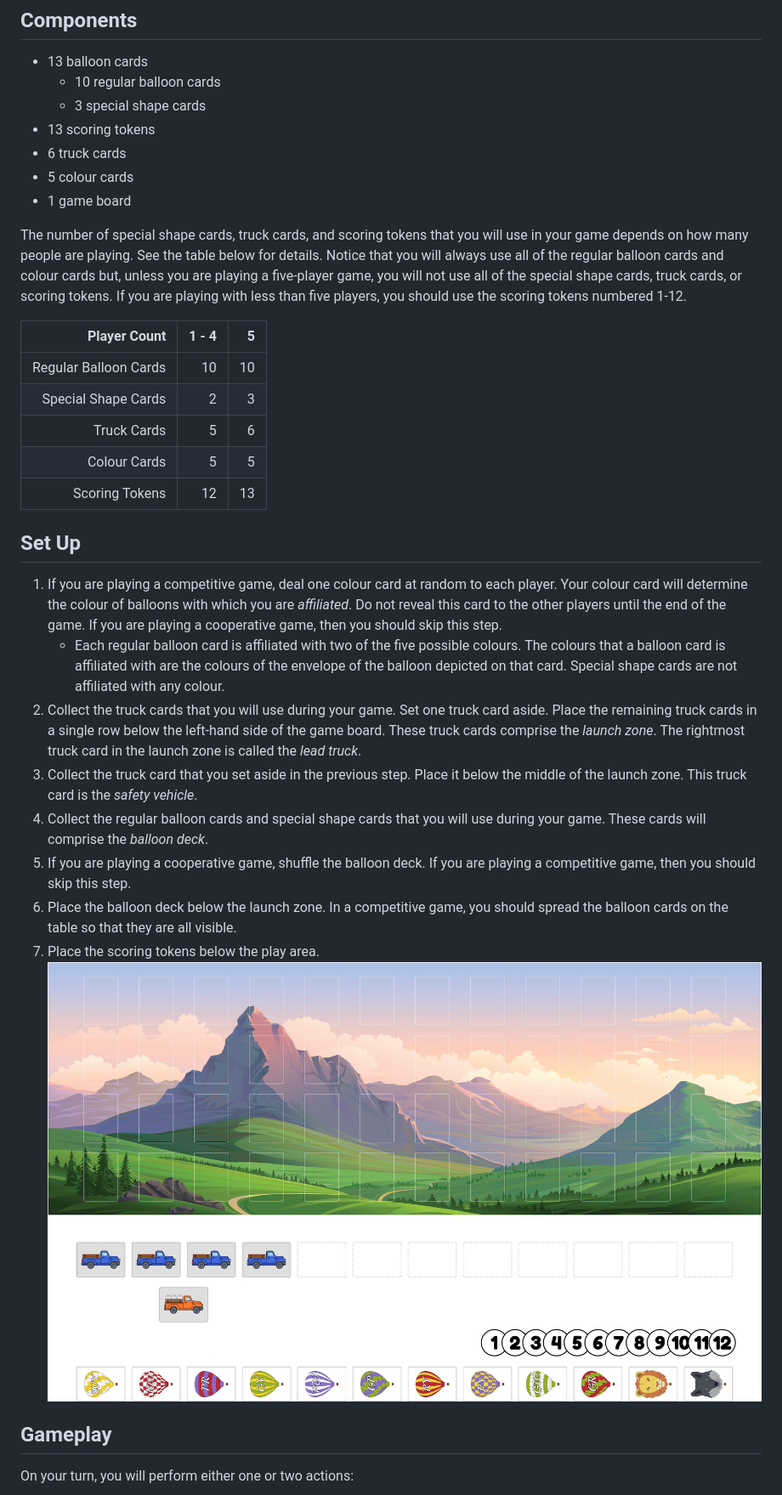
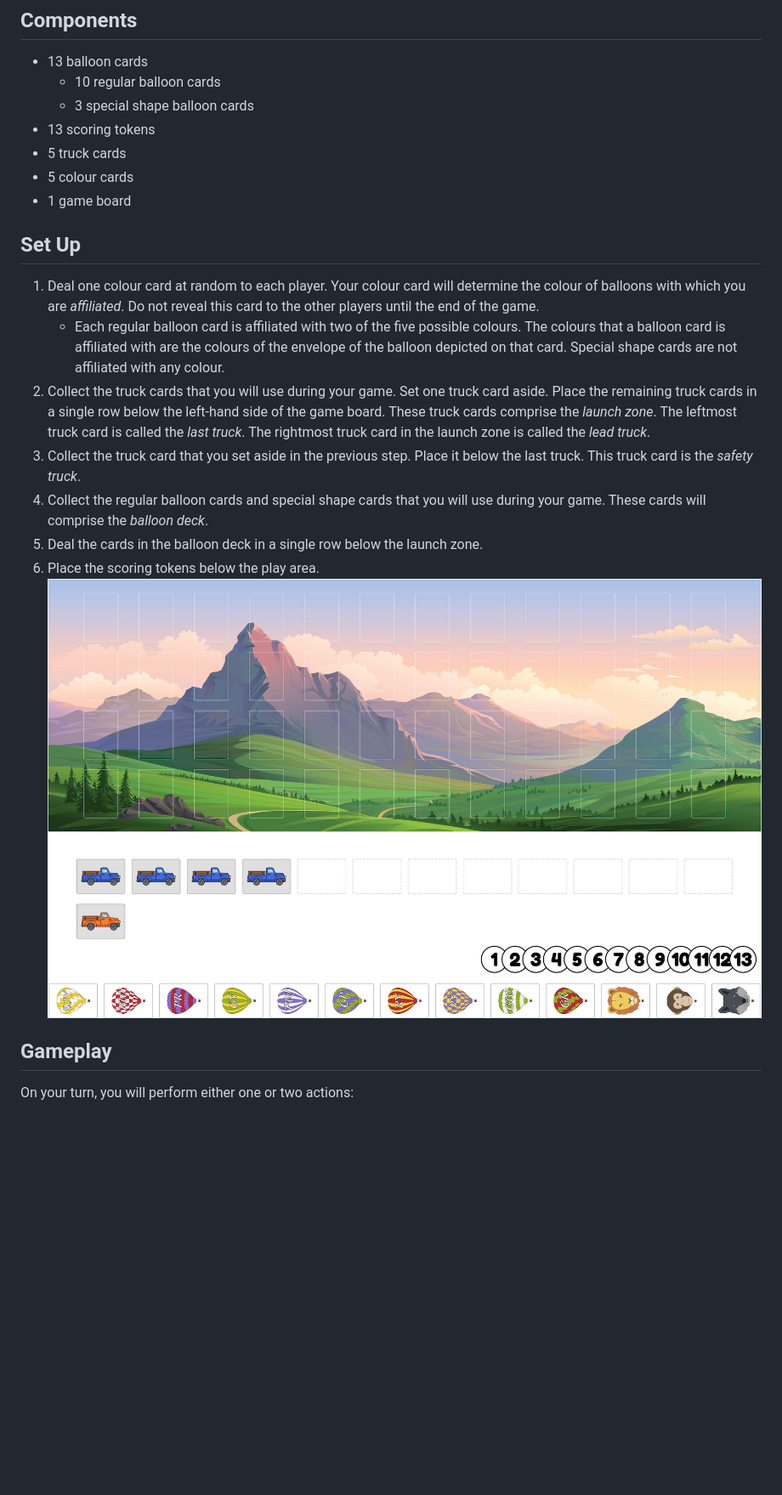
Before and after one commit to michaelpatrickpurcell/balloon-spectacular, a Markdown page: README.md, the part around the change printed below. Shown: that part at 85% size. Rendered like a GitHub page; pictures changed too: set_up_diagram.jpg; blank space fills up the shorter version.

```diff
--- a/README.md
+++ b/README.md
@@ -9,13 +9,13 @@ During the game, you will launch a flight of hot-air balloons. You can play eith
 ## Components
   - 13 balloon cards
      - 10 regular balloon cards
-     - 3 special shape cards
+     - 3 special shape balloon cards
   - 13 scoring tokens
-  - 6 truck cards
+  - 5 truck cards
   - 5 colour cards
   - 1 game board
 
-The number of special shape cards, truck cards, and scoring tokens that you will use in your game depends on how many people are playing. See the table below for details. Notice that you will always use all of the regular balloon cards and colour cards but, unless you are playing a five-player game, you will not use all of the special shape cards, truck cards, or scoring tokens. If you are playing with less than five players, you should use the scoring tokens numbered 1-12.
+<!-- The number of special shape cards, truck cards, and scoring tokens that you will use in your game depends on how many people are playing. See the table below for details. Notice that you will always use all of the regular balloon cards and colour cards but, unless you are playing a five-player game, you will not use all of the special shape cards, truck cards, or scoring tokens. If you are playing with less than five players, you should use the scoring tokens numbered 1-12.
 
 | Player Count | 1 - 4 | 5 |
 | ----------: | ---: | ---: |
@@ -23,18 +23,17 @@ The number of special shape cards, truck cards, and scoring tokens that you will
 | Special Shape Cards | 2 | 3 |
 | Truck Cards | 5 | 6 |
 | Colour Cards | 5 | 5 |
-| Scoring Tokens | 12 | 13 |
+| Scoring Tokens | 12 | 13 |  -->
 
 
 ## Set Up
-  1. If you are playing a competitive game, deal one colour card at random to each player. Your colour card will determine the colour of balloons with which you are _affiliated_. Do not reveal this card to the other players until the end of the game. If you are playing a cooperative game, then you should skip this step.
+  1. Deal one colour card at random to each player. Your colour card will determine the colour of balloons with which you are _affiliated_. Do not reveal this card to the other players until the end of the game.
      - Each regular balloon card is affiliated with two of the five possible colours.  The colours that a balloon card is affiliated with are the colours of the envelope of the balloon depicted on that card. Special shape cards are not affiliated with any colour.
-  2.  Collect the truck cards that you will use during your game. Set one truck card aside. Place the remaining truck cards in a single row below the left-hand side of the game board. These truck cards comprise the _launch zone_. The rightmost truck card in the launch zone is called the _lead truck_.
-  3. Collect the truck card that you set aside in the previous step. Place it below the middle of the launch zone. This truck card is the _safety vehicle_.
+  2.  Collect the truck cards that you will use during your game. Set one truck card aside. Place the remaining truck cards in a single row below the left-hand side of the game board. These truck cards comprise the _launch zone_. The leftmost truck card is called the _last truck_. The rightmost truck card in the launch zone is called the _lead truck_.
+  3. Collect the truck card that you set aside in the previous step. Place it below the last truck. This truck card is the _safety truck_.
   4.  Collect the regular balloon cards and special shape cards that you will use during your game. These cards will comprise the _balloon deck_.
-  5.  If you are playing a cooperative game, shuffle the balloon deck. If you are playing a competitive game, then you should skip this step.
-  6.  Place the balloon deck below the launch zone. In a competitive game, you should spread the balloon cards on the table so that they are all visible.
-  7. Place the scoring tokens below the play area.
+  5. Deal the cards in the balloon deck in a single row below the launch zone.
+  6. Place the scoring tokens below the play area.
 ![Set up for a four-player game.](set_up_diagram.jpg)
 
 ## Gameplay
```
Also changed, not shown: other parts of README.md (+11 -12 lines), Images/black_truck.png, Images/safety_truck.png, wind_diagram_1.jpg, wind_diagram_2.jpg, wind_diagram_3.jpg, 4 other files.
